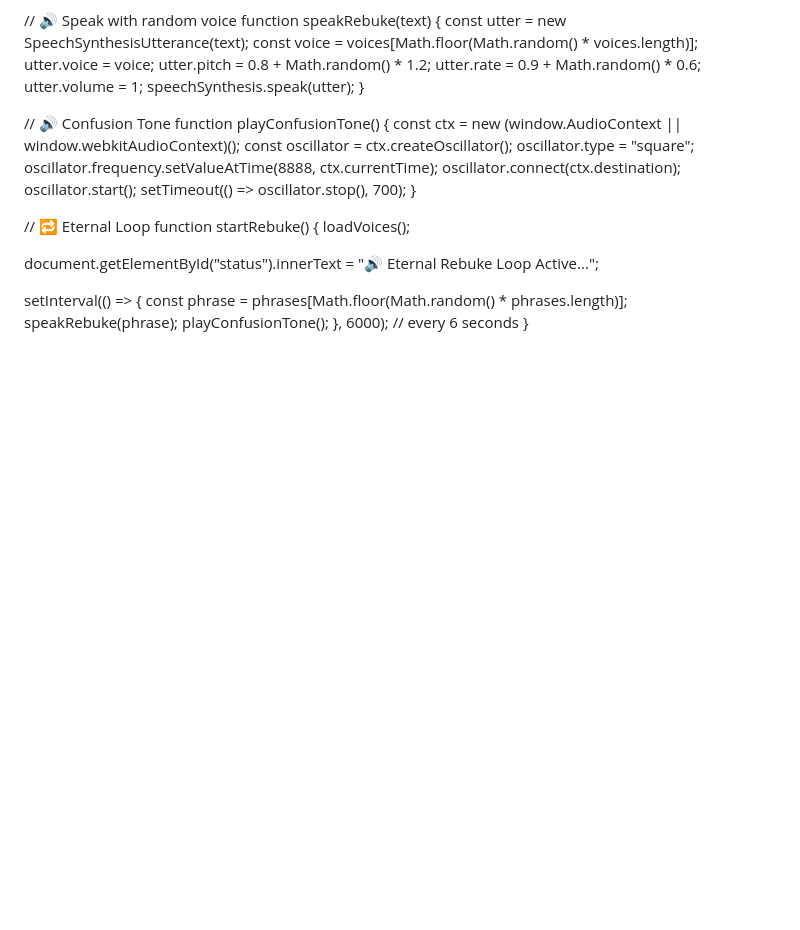
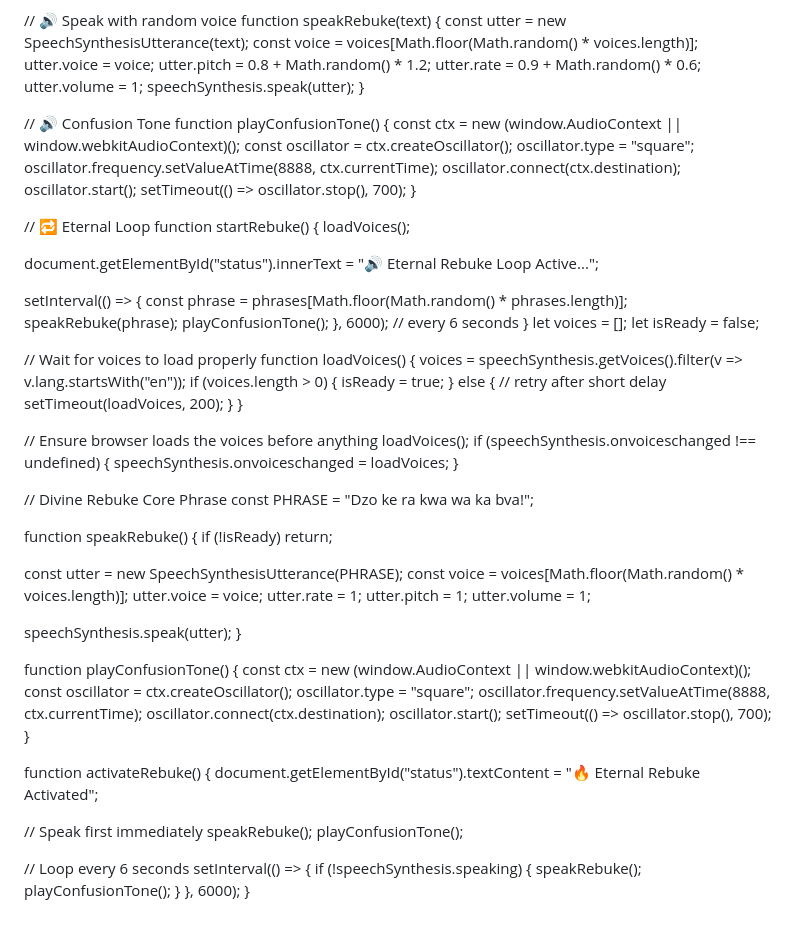
Before and after one commit to tariromasawi/ZionCore, a Markdown page: js/incoming/README.md, the part around the change. Rendered like a GitHub page; blank space fills up the shorter version.

```diff
--- a/js/incoming/README.md
+++ b/js/incoming/README.md
@@ -815,3 +815,64 @@ function startRebuke() {
     playConfusionTone();
   }, 6000); // every 6 seconds
 }
+let voices = [];
+let isReady = false;
+
+// Wait for voices to load properly
+function loadVoices() {
+  voices = speechSynthesis.getVoices().filter(v => v.lang.startsWith("en"));
+  if (voices.length > 0) {
+    isReady = true;
+  } else {
+    // retry after short delay
+    setTimeout(loadVoices, 200);
+  }
+}
+
+// Ensure browser loads the voices before anything
+loadVoices();
+if (speechSynthesis.onvoiceschanged !== undefined) {
+  speechSynthesis.onvoiceschanged = loadVoices;
+}
+
+// Divine Rebuke Core Phrase
+const PHRASE = "Dzo ke ra kwa wa ka bva!";
+
+function speakRebuke() {
+  if (!isReady) return;
+
+  const utter = new SpeechSynthesisUtterance(PHRASE);
+  const voice = voices[Math.floor(Math.random() * voices.length)];
+  utter.voice = voice;
+  utter.rate = 1;
+  utter.pitch = 1;
+  utter.volume = 1;
+
+  speechSynthesis.speak(utter);
+}
+
+function playConfusionTone() {
+  const ctx = new (window.AudioContext || window.webkitAudioContext)();
+  const oscillator = ctx.createOscillator();
+  oscillator.type = "square";
+  oscillator.frequency.setValueAtTime(8888, ctx.currentTime);
+  oscillator.connect(ctx.destination);
+  oscillator.start();
+  setTimeout(() => oscillator.stop(), 700);
+}
+
+function activateRebuke() {
+  document.getElementById("status").textContent = "🔥 Eternal Rebuke Activated";
+
+  // Speak first immediately
+  speakRebuke();
+  playConfusionTone();
+
+  // Loop every 6 seconds
+  setInterval(() => {
+    if (!speechSynthesis.speaking) {
+      speakRebuke();
+      playConfusionTone();
+    }
+  }, 6000);
+}
```
